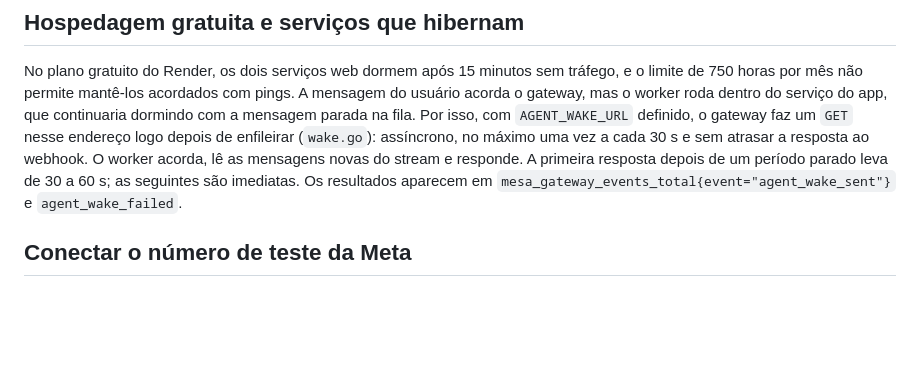
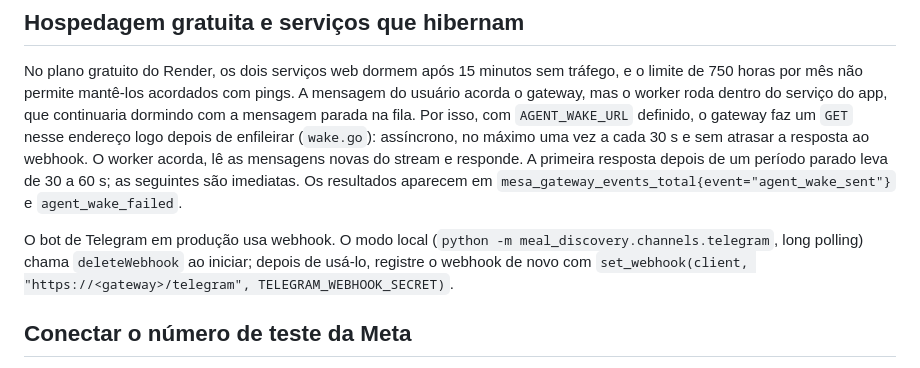
Before and after one commit to luccaamp/mesa-food-discovery-agent, a Markdown page: docs/WHATSAPP.md, the part around the change. GitHub-like rendering; blank space fills up the shorter version.

```diff
--- a/docs/WHATSAPP.md
+++ b/docs/WHATSAPP.md
@@ -80,6 +80,11 @@ e responde. A primeira resposta depois de um período parado leva de 30 a 60 s;
 as seguintes são imediatas. Os resultados aparecem em
 `mesa_gateway_events_total{event="agent_wake_sent"}` e `agent_wake_failed`.
 
+O bot de Telegram em produção usa webhook. O modo local
+(`python -m meal_discovery.channels.telegram`, long polling) chama
+`deleteWebhook` ao iniciar; depois de usá-lo, registre o webhook de novo com
+`set_webhook(client, "https://<gateway>/telegram", TELEGRAM_WEBHOOK_SECRET)`.
+
 ## Conectar o número de teste da Meta
 
 1. Siga o guia de contas para criar o app e obter token, Phone number ID,
```
Also changed, not shown: README.md (+27 -4 lines), docs/screenshots/assistant-desktop.png (added), docs/screenshots/lab-desktop.png (added), docs/screenshots/telegram.png (added), 6 other files.
